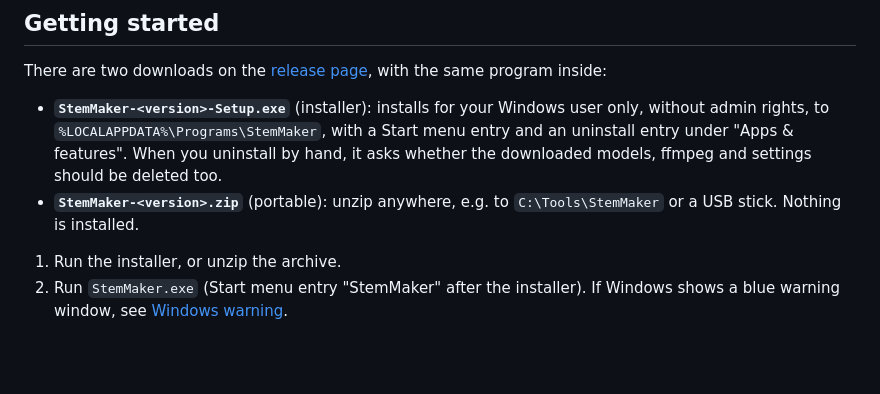
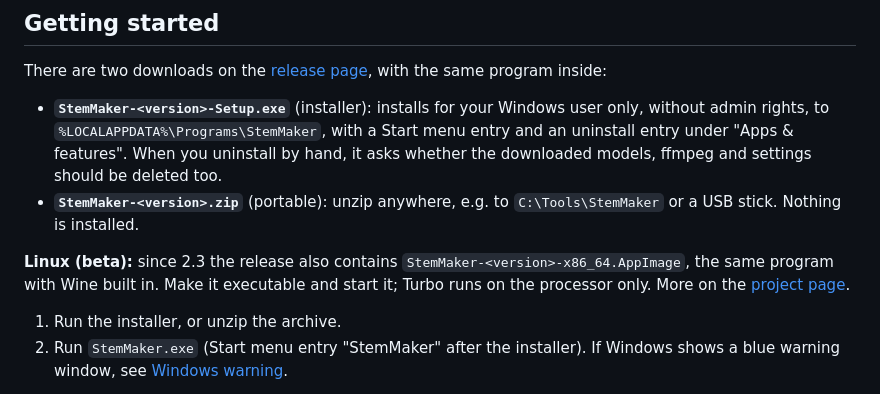
Before and after one commit to Elospeed/StemMaker, a Markdown page: README.md, the part around the change. GitHub-like rendering; blank space fills up the shorter version.

Commit message:
README/LIESMICH: Linux-AppImage im Release erwähnt (#130)
Co-authored-by: Elospeed <295193091+Elospeed@users.noreply.github.com>

```diff
--- a/README.md
+++ b/README.md
@@ -39,6 +39,8 @@ MP3 ──ffmpeg──► 44.1 kHz WAV ──Turbo (or demucs.cpp)──► drum
 There are two downloads on the [release page](https://github.com/Elospeed/StemMaker/releases/latest), with the same program inside:
 - **`StemMaker-<version>-Setup.exe`** (installer): installs for your Windows user only, without admin rights, to `%LOCALAPPDATA%\Programs\StemMaker`, with a Start menu entry and an uninstall entry under "Apps & features". When you uninstall by hand, it asks whether the downloaded models, ffmpeg and settings should be deleted too.
 - **`StemMaker-<version>.zip`** (portable): unzip anywhere, e.g. to `C:\Tools\StemMaker` or a USB stick. Nothing is installed.
+
+**Linux (beta):** since 2.3 the release also contains `StemMaker-<version>-x86_64.AppImage`, the same program with Wine built in. Make it executable and start it; Turbo runs on the processor only. More on the [project page](https://elospeed.github.io/StemMaker/#linux).
 
 1. Run the installer, or unzip the archive.
 2. Run `StemMaker.exe` (Start menu entry "StemMaker" after the installer). If Windows shows a blue warning window, see [Windows warning](#windows-warning-windows-protected-your-pc).
```
Also changed, not shown: LIESMICH.md (+2 -0 lines).
